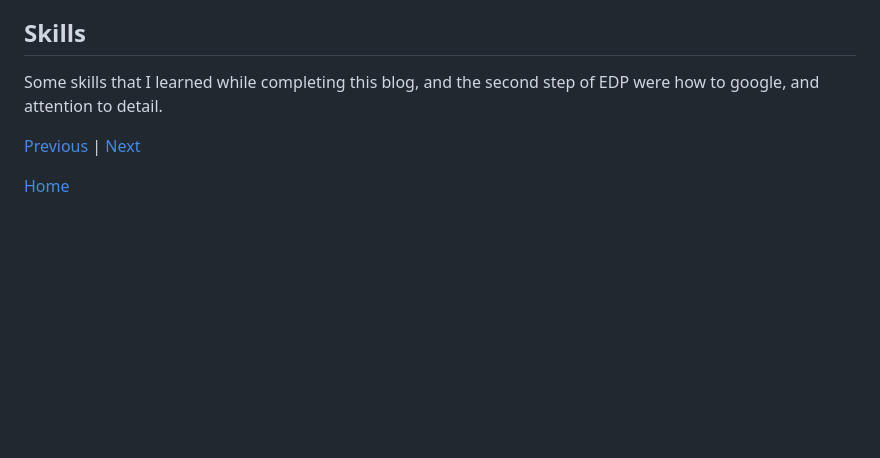
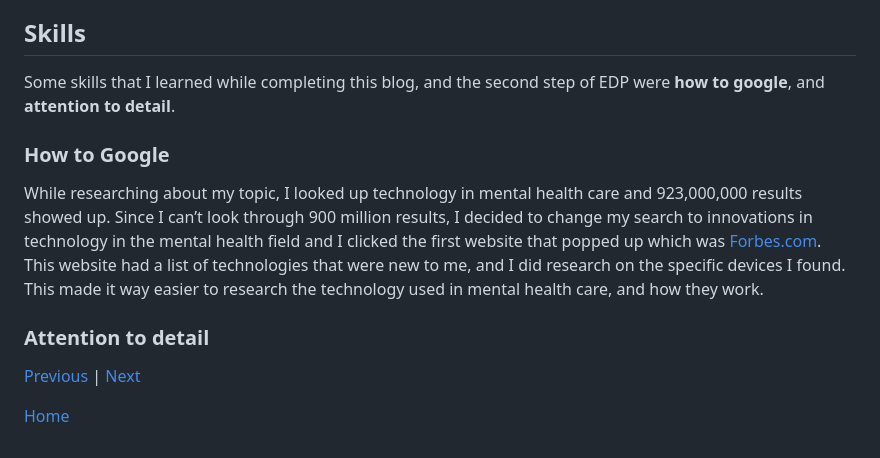
Before and after one commit to kosall5220/sep10-freedom-project, a Markdown page: blog/entry02.md, the part around the change. Drawn GitHub-style; blank space fills up the shorter version.

```diff
--- a/blog/entry02.md
+++ b/blog/entry02.md
@@ -36,7 +36,11 @@ Video Games can have more of a use than just entertainment. **Prescription video
 I am currently in the second stage of the **Engineering Design Process(EDP)**, in this stage I have to research the problem. I decided to do research and take notes on the technology used in mental health care. Some of the websites I found during my research were [Apa.org](https://www.apa.org/members/content/wearable-technology), [Forbes.com](https://www.forbes.com/sites/forbestechcouncil/2020/11/25/five-tech-innovations-that-changed-mental-health-in-2020/?sh=27e60d831e9c), and [copperdigital.com](https://copperdigital.com/blog/top-5-mental-health-tech-and-innovations-in-2022/). I plan on doing more research to find out any flaws with mental health care so I could move on to the third step of the Engineering Design Process, which is brainstorming possible solutions.
 
 ## Skills
-Some skills that I learned while completing this blog, and the second step of EDP were how to google, and attention to detail.
+Some skills that I learned while completing this blog, and the second step of EDP were **how to google**, and **attention to detail**.
+
+### How to Google
+While researching about my topic, I looked up technology in mental health care and 923,000,000 results showed up. Since I can’t look through 900 million results, I decided to change my search to innovations in technology in the mental health field and I clicked the first website that popped up which was [Forbes.com](https://www.forbes.com/sites/forbestechcouncil/2020/11/25/five-tech-innovations-that-changed-mental-health-in-2020/?sh=27e60d831e9c). This website had a list of technologies that were new to me, and I did research on the specific devices I found. This made it way easier to research the technology used in mental health care, and how they work.
+### Attention to detail
 
 
 [Previous](entry01.md) | [Next](entry03.md)
```
